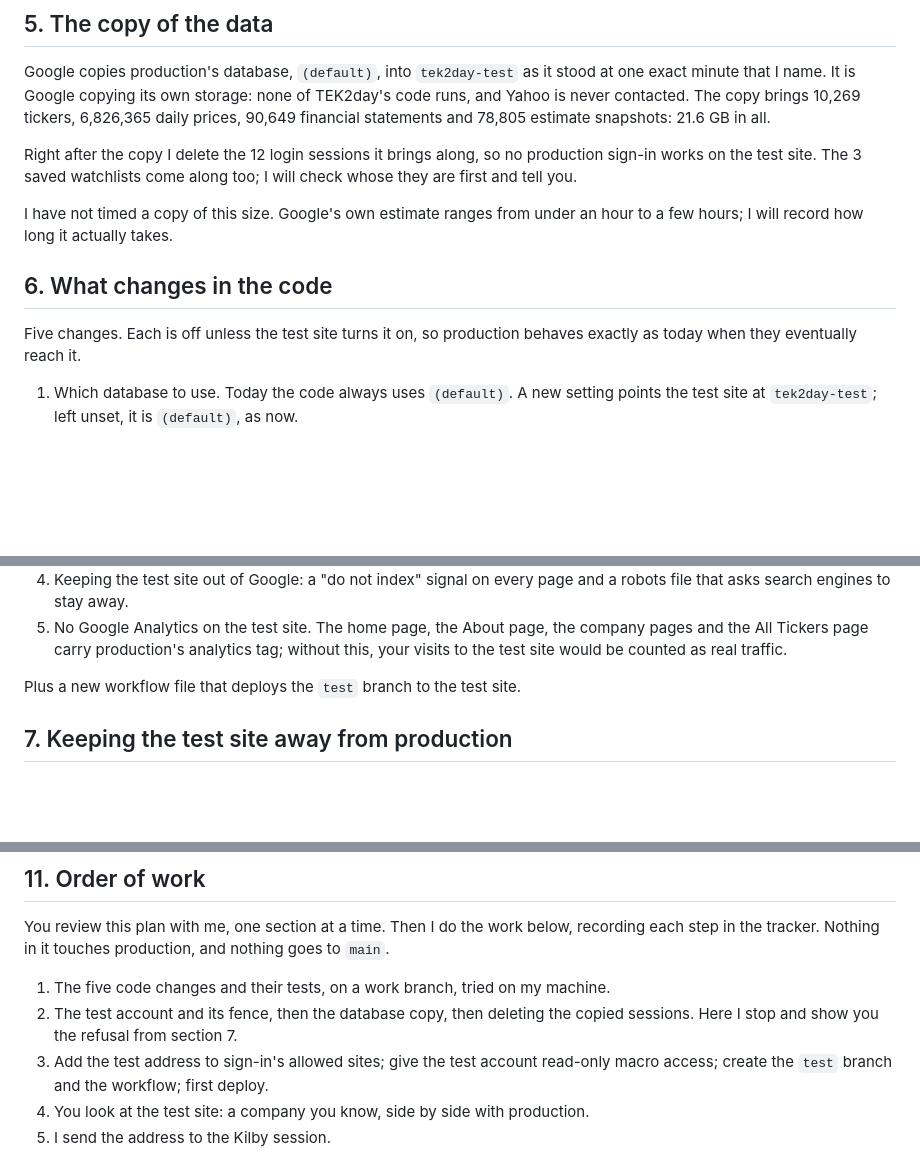
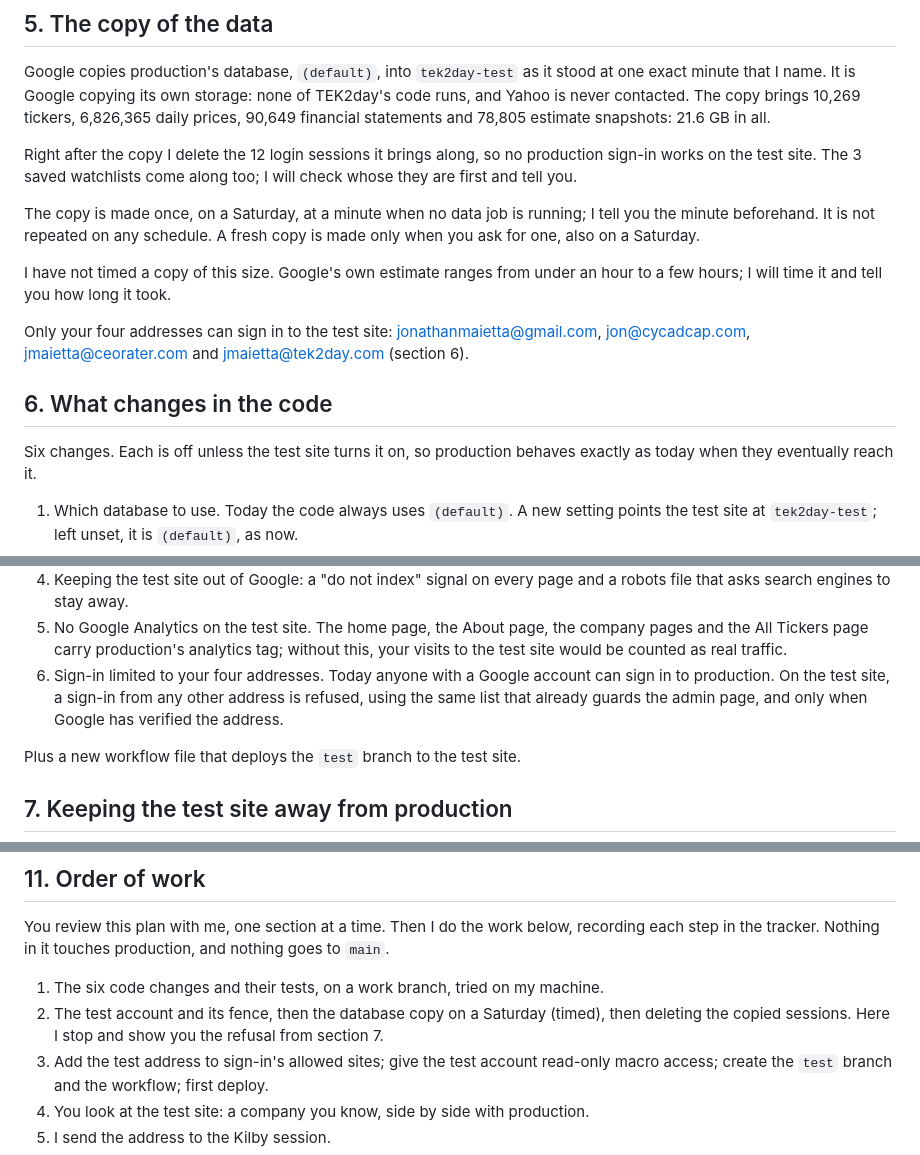
Before and after one commit to jmaietta/TEK2day-Finance, a Markdown page: docs/TEST_ENVIRONMENT_PLAN.md, 3 parts joined by grey strips. GitHub-like rendering; blank space fills up the shorter version.

Commit message:
Plan: one-time Saturday copy, timed; sign-in limited to his four addresses
Co-Authored-By: Claude Opus 5.5 (1M context) <noreply@anthropic.com>

```diff
--- a/docs/TEST_ENVIRONMENT_PLAN.md
+++ b/docs/TEST_ENVIRONMENT_PLAN.md
@@ -83,12 +83,20 @@ Right after the copy I delete the 12 login sessions it brings along, so no
 production sign-in works on the test site. The 3 saved watchlists come along
 too; I will check whose they are first and tell you.
 
+The copy is made once, on a Saturday, at a minute when no data job is running;
+I tell you the minute beforehand. It is not repeated on any schedule. A fresh
+copy is made only when you ask for one, also on a Saturday.
+
 I have not timed a copy of this size. Google's own estimate ranges from under
-an hour to a few hours; I will record how long it actually takes.
+an hour to a few hours; I will time it and tell you how long it took.
+
+Only your four addresses can sign in to the test site:
+jonathanmaietta@gmail.com, jon@cycadcap.com, jmaietta@ceorater.com and
+jmaietta@tek2day.com (section 6).
 
 ## 6. What changes in the code
 
-Five changes. Each is off unless the test site turns it on, so production
+Six changes. Each is off unless the test site turns it on, so production
 behaves exactly as today when they eventually reach it.
 
 1. Which database to use. Today the code always uses `(default)`. A new setting
@@ -107,6 +115,10 @@ behaves exactly as today when they eventually reach it.
 5. No Google Analytics on the test site. The home page, the About page, the
    company pages and the All Tickers page carry production's analytics tag; without this, your visits to the test site would be counted as
    real traffic.
+6. Sign-in limited to your four addresses. Today anyone with a Google account
+   can sign in to production. On the test site, a sign-in from any other
+   address is refused, using the same list that already guards the admin page,
+   and only when Google has verified the address.
 
 Plus a new workflow file that deploys the `test` branch to the test site.
 
@@ -175,9 +187,9 @@ You review this plan with me, one section at a time. Then I do the work below,
 recording each step in the tracker. Nothing in it touches production, and
 nothing goes to `main`.
 
-1. The five code changes and their tests, on a work branch, tried on my machine.
-2. The test account and its fence, then the database copy, then deleting the
-   copied sessions. Here I stop and show you the refusal from section 7.
+1. The six code changes and their tests, on a work branch, tried on my machine.
+2. The test account and its fence, then the database copy on a Saturday
+   (timed), then deleting the copied sessions. Here I stop and show you the refusal from section 7.
 3. Add the test address to sign-in's allowed sites; give the test account
    read-only macro access; create the `test` branch and the workflow; first
    deploy.
```
